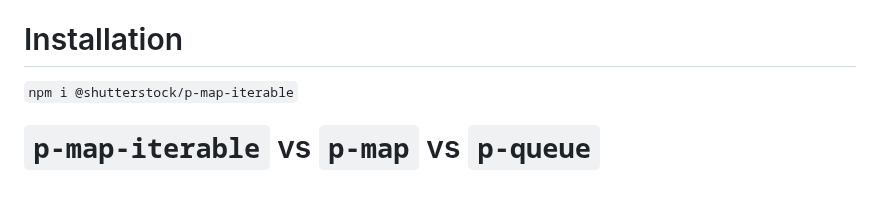
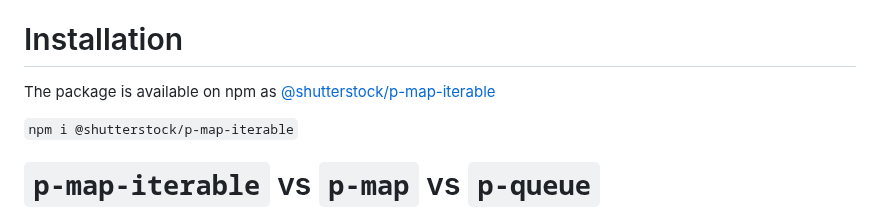
Before and after one commit to shutterstock/p-map-iterable, a Markdown page: README.md, the part around the change. Drawn GitHub-style; blank space fills up the shorter version.

Commit message:
Add link to the npm

```diff
--- a/README.md
+++ b/README.md
@@ -22,6 +22,8 @@ These classes will typically be helpful in batch or queue consumers, not as much
 - In the rare case that 3-4 files are uploading, but not yet finished, we would block on `.enqueue()` and not consume much CPU while waiting for at least 1 upload to finish
 
 # Installation
+
+The package is available on npm as [@shutterstock/p-map-iterable](https://www.npmjs.com/package/@shutterstock/p-map-iterable)
 
 `npm i @shutterstock/p-map-iterable`
 
```
